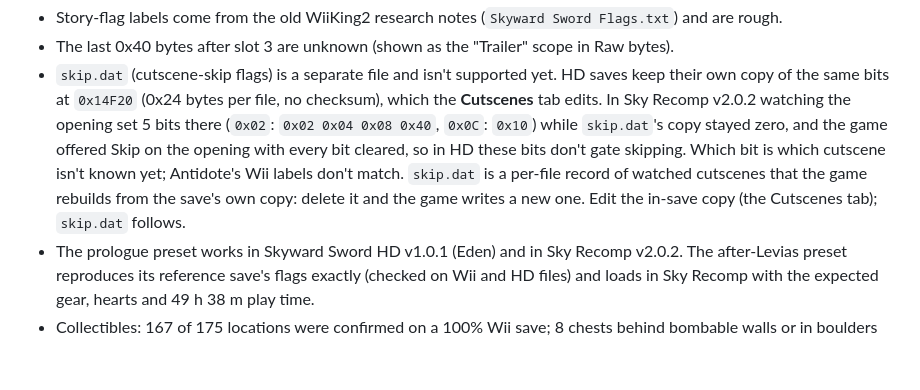
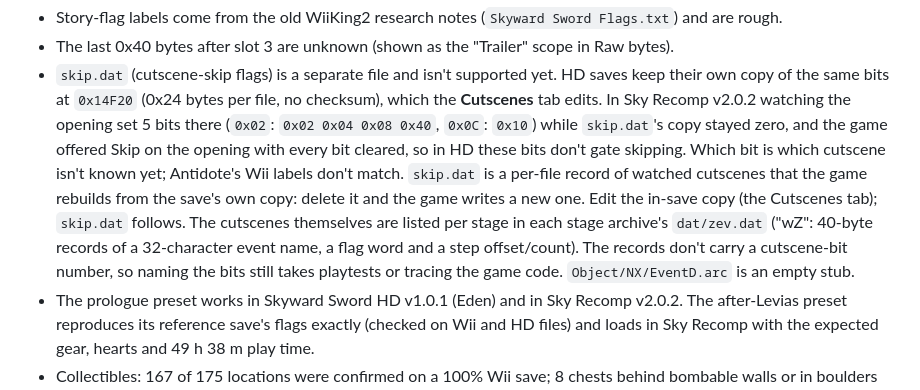
Before and after one commit to Libra2393/SSWeb-Editor, a Markdown page: README.md, the part around the change. Drawn GitHub-style; blank space fills up the shorter version.

Commit message:
README: where the cutscene list lives, and why it doesn't name the bits
Each stage archive's dat/zev.dat lists that stage's events by name in 40-byte
records (name, flag word, step offset/count) with no cutscene-bit number;
Object/NX/EventD.arc is a 20-byte stub.

Co-Authored-By: Claude Opus 5.5 <noreply@anthropic.com>
Claude-Session: https://claude.ai/code/session_01RGpGebYiDWEZyVChTmokYG

```diff
--- a/README.md
+++ b/README.md
@@ -344,6 +344,9 @@ This is not legal advice. If you're unsure, ask a lawyer.
   skipping. Which bit is which cutscene isn't known yet; Antidote's Wii labels don't match.
   `skip.dat` is a per-file record of watched cutscenes that the game rebuilds from the save's own copy: delete it and
   the game writes a new one. Edit the in-save copy (the Cutscenes tab); `skip.dat` follows.
+  The cutscenes themselves are listed per stage in each stage archive's `dat/zev.dat` ("wZ": 40-byte records of a
+  32-character event name, a flag word and a step offset/count). The records don't carry a cutscene-bit number, so
+  naming the bits still takes playtests or tracing the game code. `Object/NX/EventD.arc` is an empty stub.
 - The prologue preset works in Skyward Sword HD v1.0.1 (Eden) and in Sky Recomp v2.0.2. The after-Levias preset reproduces its reference save's flags exactly
   (checked on Wii and HD files) and loads in Sky Recomp with the expected gear, hearts and 49 h 38 m play time.
 - Collectibles: 167 of 175 locations were confirmed on a 100% Wii save; 8 chests behind bombable walls or in
```
